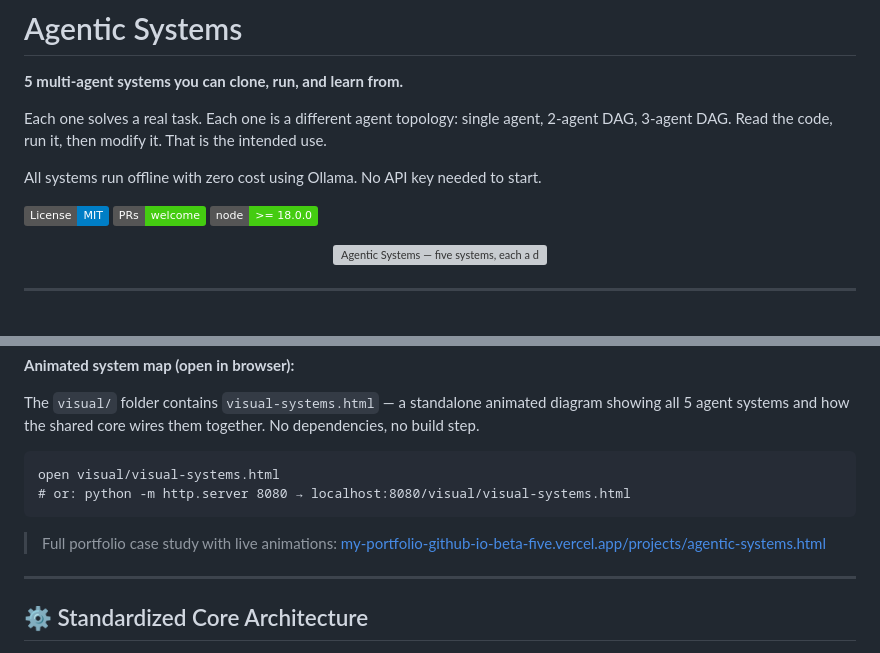
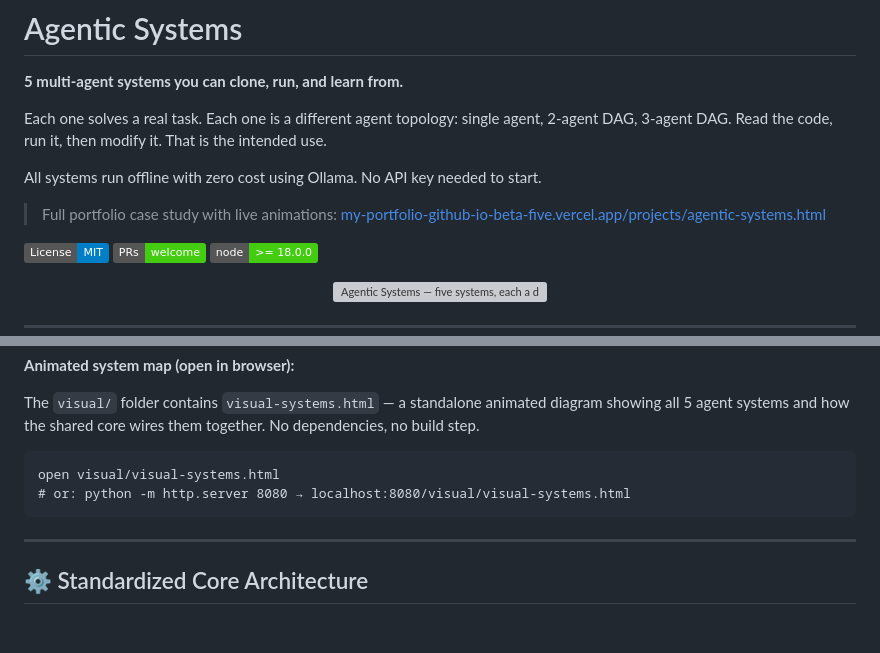
Before and after one commit to shubham0086/agentic-systems, a Markdown page: README.md, 2 parts joined by grey strips. Drawn GitHub-style; badges without logos; blank space fills up the shorter version; grey boxes are pictures that could not be loaded.

Commit message:
docs: move portfolio link to top section of README

````diff
--- a/README.md
+++ b/README.md
@@ -7,6 +7,8 @@ Each one solves a real task. Each one is a different agent topology: single agen
 intended use.
 
 All systems run offline with zero cost using Ollama. No API key needed to start.
+
+> Full portfolio case study with live animations: [my-portfolio-github-io-beta-five.vercel.app/projects/agentic-systems.html](https://my-portfolio-github-io-beta-five.vercel.app/projects/agentic-systems.html)
 
 [![License: MIT](https://img.shields.io/badge/License-MIT-blue.svg)](LICENSE)
 ![PRs Welcome](https://img.shields.io/badge/PRs-welcome-brightgreen.svg)
@@ -124,8 +126,6 @@ open visual/visual-systems.html
 # or: python -m http.server 8080 → localhost:8080/visual/visual-systems.html
 ```
 
-> Full portfolio case study with live animations: [my-portfolio-github-io-beta-five.vercel.app/projects/agentic-systems.html](https://my-portfolio-github-io-beta-five.vercel.app/projects/agentic-systems.html)
-
 ---
 
 ## ⚙️ Standardized Core Architecture
````
